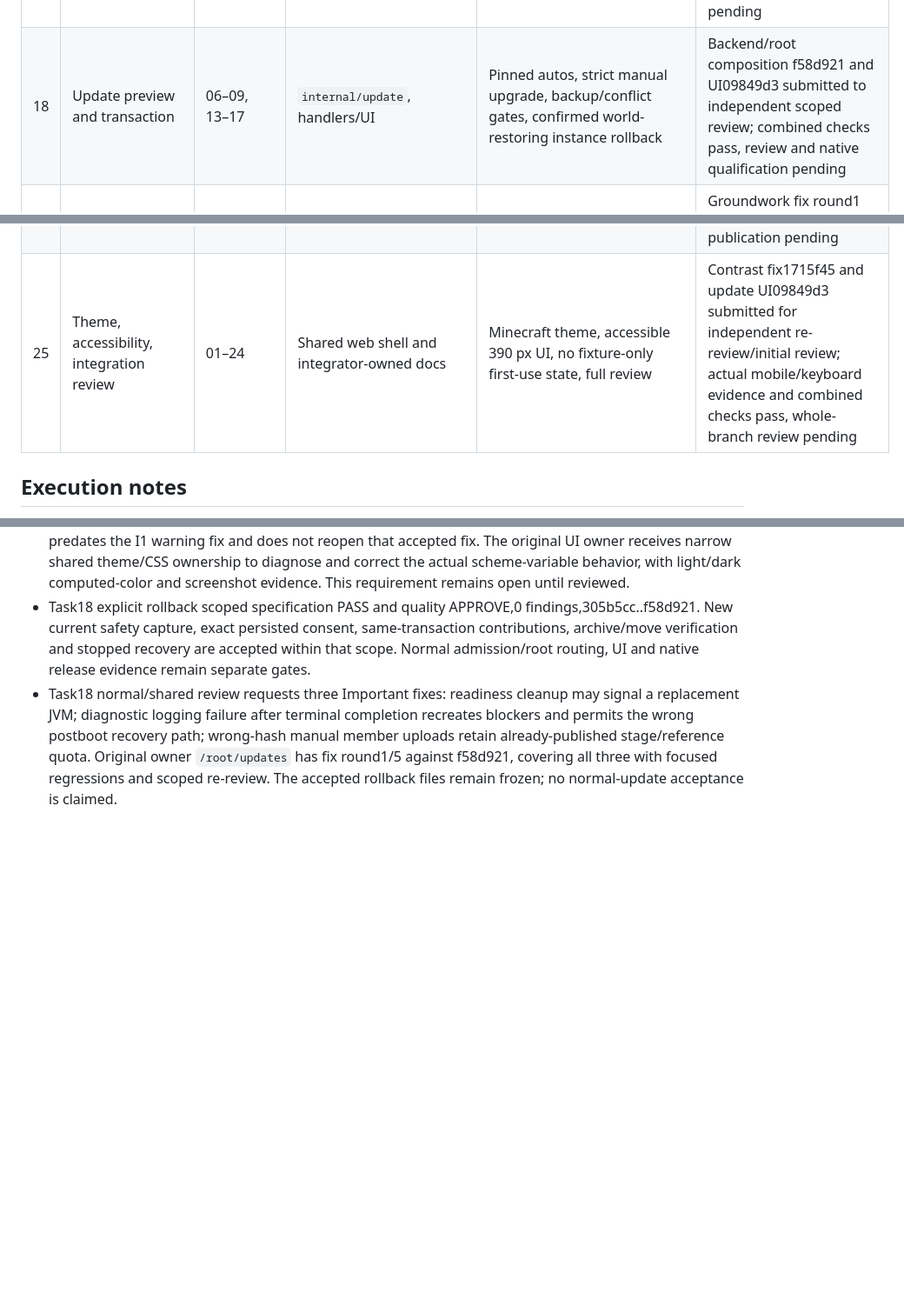
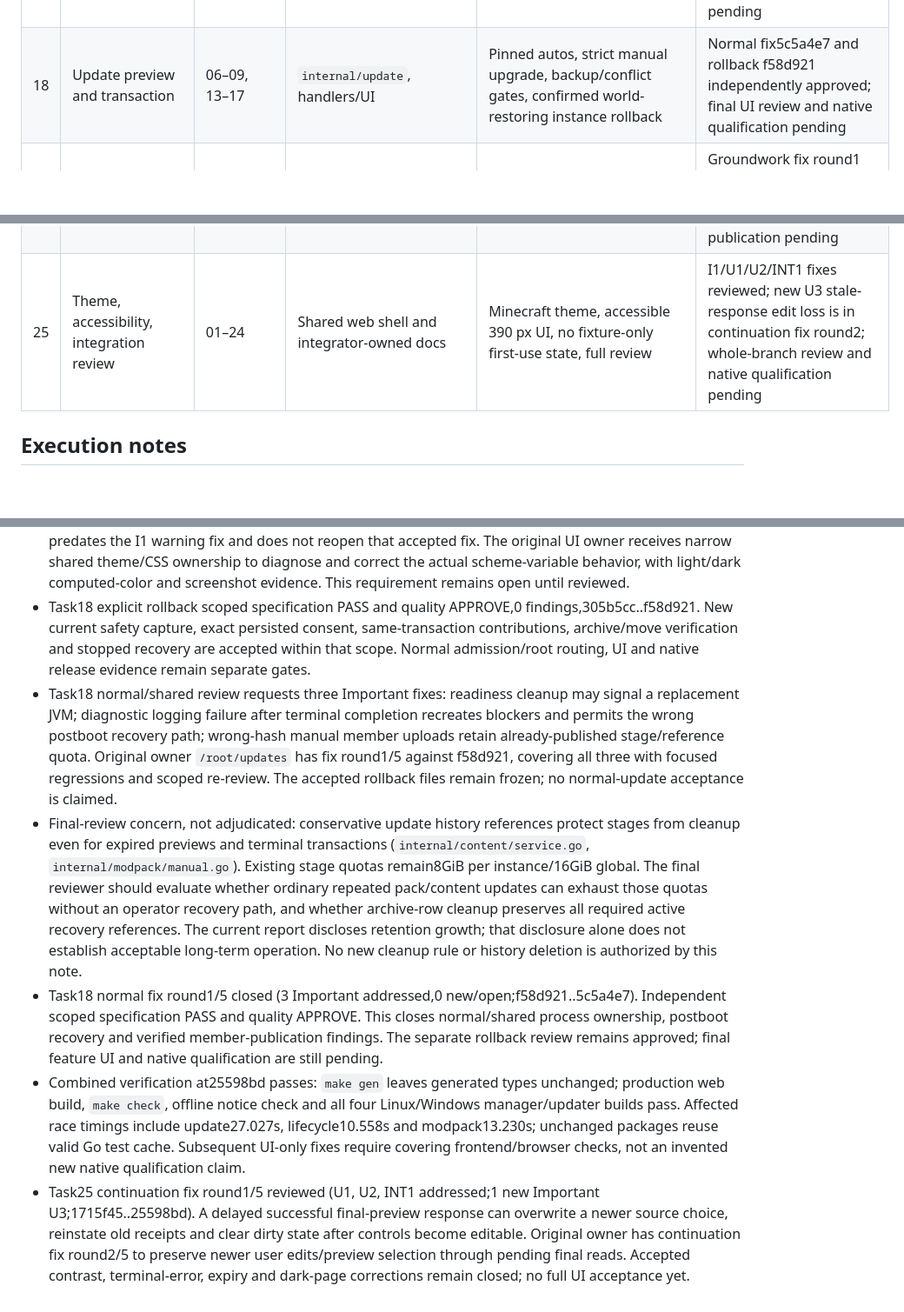
Before and after one commit to jonasthim/minecraft-server-ui, a Markdown page: docs/IMPLEMENTATION.md, 3 parts joined by grey strips. Shown at 87% size. Drawn GitHub-style; blank space fills up the shorter version.

Commit message:
docs: record accepted update fixes and combined verification

```diff
--- a/docs/IMPLEMENTATION.md
+++ b/docs/IMPLEMENTATION.md
@@ -23,14 +23,14 @@ Package acceptance and release qualification are tracked separately. Scaffolding
 | 15 | Catalogs and safe downloads | 01, 03, 06 | `internal/catalog`, catalog handlers/UI | Modrinth/CurseForge/Hangar coverage, no shared key, malformed/hash failure tests | Fix round1 independently approved (6 addressed,0 open;618c4fa); downstream content/pack and native qualification pending |
 | 16 | Mods/plugins and config editor | 01, 03, 09, 15 | `internal/content`, handlers/editor UI | Catalog browse/install and admin upload; four lifecycle controls; safe editor and preserved config | Fix round1 independently approved (2 Important+1 Minor addressed,0 open;65b454d); real game/native and broader pack compatibility qualification pending |
 | 17 | Modpack three-way application | 03, 09, 15, 16 | `internal/modpack`, handlers/UI | Baseline/local/new preview, conflicts, override preservation, retained selections | Fix round1 independently approved (6 Important+1 Minor addressed,0 open;d1bea71); shared composition committed, native qualification pending |
-| 18 | Update preview and transaction | 06–09, 13–17 | `internal/update`, handlers/UI | Pinned autos, strict manual upgrade, backup/conflict gates, confirmed world-restoring instance rollback | Backend/root composition f58d921 and UI09849d3 submitted to independent scoped review; combined checks pass, review and native qualification pending |
+| 18 | Update preview and transaction | 06–09, 13–17 | `internal/update`, handlers/UI | Pinned autos, strict manual upgrade, backup/conflict gates, confirmed world-restoring instance rollback | Normal fix5c5a4e7 and rollback f58d921 independently approved; final UI review and native qualification pending |
 | 19 | Schedules, announcements, crash recovery | 03, 04/05, 10, 13, 18 | `internal/scheduler`, handlers/UI | Configurable countdown (5 min default), 3 retries/10 min, increasing delay, stop respected | Groundwork fix round1 independently approved (2 Important addressed,0 open;9854ab8); final shared composition, Task18 and native qualification pending |
 | 20 | JVM metrics and notifications | 01, 03, 09, 10 | `internal/metrics`, `internal/notify`, handlers/UI | 30 s sampling, 7 d raw/90 d hourly, six providers, redacted delivery history | Fix round1 independently approved (3 Important+1 Minor addressed,0 open;6b2aeb7); real JVM/native qualification pending |
 | 21 | Map decoding | 01, 09, 12 | `internal/mapdata`, fixtures | Listed legacy/modern formats, unknown-block fallback, malformed-data handling | Fix round1 independently approved (3 addressed,0 open;42c5114); Task22 and actual game/native qualification pending |
 | 22 | Map UI, dimensions, height, markers | 03, 11, 12, 21 | `web/src/features/map`, assigned map handlers | 2D standard/custom dimensions, height slice, stale label, 5 s samples, mobile | Fix round1 independently approved (1 Minor addressed,0 open;8c071ed); composed mobile evidence accepted, real game/native qualification pending |
 | 23 | Deaths and advancements | 03, 10, 11 | `internal/events/game`, handlers/UI | Provenance and gaps, native telemetry limitations explicit, dedupe/authorization | Independent spec/quality review approved (0 findings;cb75a1c); composed mobile evidence accepted, real game/native qualification pending |
 | 24 | Self-update and stable release | 01–23 | `internal/selfupdate`, release workflows, runbook | Verified activation/rollback and complete Linux/Windows real workflow/failure evidence | Fix round2 independently approved (2 addressed,0 open;337477b); implementation review accepted, native qualification and stable publication pending |
-| 25 | Theme, accessibility, integration review | 01–24 | Shared web shell and integrator-owned docs | Minecraft theme, accessible 390 px UI, no fixture-only first-use state, full review | Contrast fix1715f45 and update UI09849d3 submitted for independent re-review/initial review; actual mobile/keyboard evidence and combined checks pass, whole-branch review pending |
+| 25 | Theme, accessibility, integration review | 01–24 | Shared web shell and integrator-owned docs | Minecraft theme, accessible 390 px UI, no fixture-only first-use state, full review | I1/U1/U2/INT1 fixes reviewed; new U3 stale-response edit loss is in continuation fix round2; whole-branch review and native qualification pending |
 
 ## Execution notes
 
@@ -430,3 +430,7 @@ Package acceptance and release qualification are tracked separately. Scaffolding
 - New integration gap INT1 is confirmed by root from the actual dark-mode screenshot and shared CSS: ordinary headings/body/disclosures are unreadable on dark panels while the canvas stays light. This predates the I1 warning fix and does not reopen that accepted fix. The original UI owner receives narrow shared theme/CSS ownership to diagnose and correct the actual scheme-variable behavior, with light/dark computed-color and screenshot evidence. This requirement remains open until reviewed.
 - Task18 explicit rollback scoped specification PASS and quality APPROVE,0 findings,305b5cc..f58d921. New current safety capture, exact persisted consent, same-transaction contributions, archive/move verification and stopped recovery are accepted within that scope. Normal admission/root routing, UI and native release evidence remain separate gates.
 - Task18 normal/shared review requests three Important fixes: readiness cleanup may signal a replacement JVM; diagnostic logging failure after terminal completion recreates blockers and permits the wrong postboot recovery path; wrong-hash manual member uploads retain already-published stage/reference quota. Original owner `/root/updates` has fix round1/5 against f58d921, covering all three with focused regressions and scoped re-review. The accepted rollback files remain frozen; no normal-update acceptance is claimed.
+- Final-review concern, not adjudicated: conservative update history references protect stages from cleanup even for expired previews and terminal transactions (`internal/content/service.go`, `internal/modpack/manual.go`). Existing stage quotas remain8GiB per instance/16GiB global. The final reviewer should evaluate whether ordinary repeated pack/content updates can exhaust those quotas without an operator recovery path, and whether archive-row cleanup preserves all required active recovery references. The current report discloses retention growth; that disclosure alone does not establish acceptable long-term operation. No new cleanup rule or history deletion is authorized by this note.
+- Task18 normal fix round1/5 closed (3 Important addressed,0 new/open;f58d921..5c5a4e7). Independent scoped specification PASS and quality APPROVE. This closes normal/shared process ownership, postboot recovery and verified member-publication findings. The separate rollback review remains approved; final feature UI and native qualification are still pending.
+- Combined verification at25598bd passes: `make gen` leaves generated types unchanged; production web build, `make check`, offline notice check and all four Linux/Windows manager/updater builds pass. Affected race timings include update27.027s, lifecycle10.558s and modpack13.230s; unchanged packages reuse valid Go test cache. Subsequent UI-only fixes require covering frontend/browser checks, not an invented new native qualification claim.
+- Task25 continuation fix round1/5 reviewed (U1, U2, INT1 addressed;1 new Important U3;1715f45..25598bd). A delayed successful final-preview response can overwrite a newer source choice, reinstate old receipts and clear dirty state after controls become editable. Original owner has continuation fix round2/5 to preserve newer user edits/preview selection through pending final reads. Accepted contrast, terminal-error, expiry and dark-page corrections remain closed; no full UI acceptance yet.
```
Also changed, not shown: docs/reports/task18-integration.md (+8 -0 lines).
